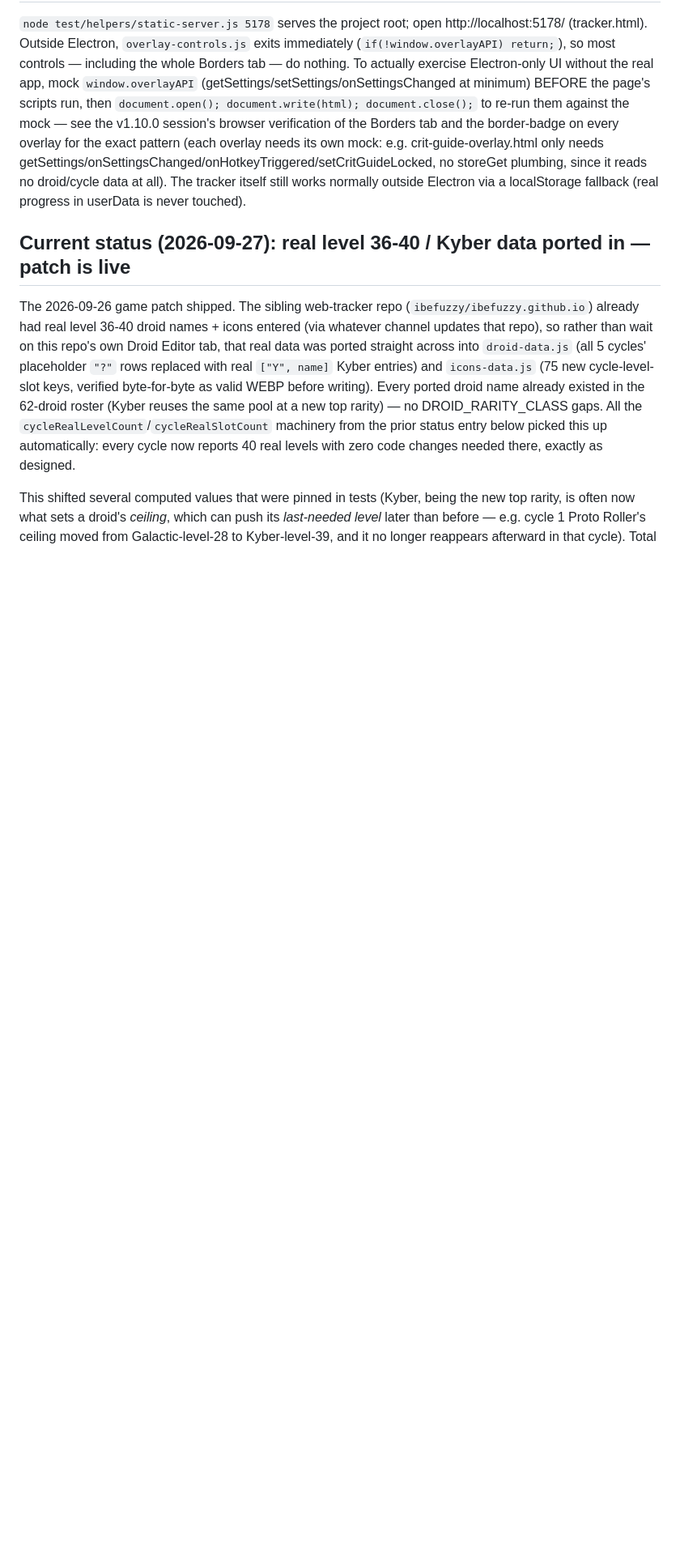
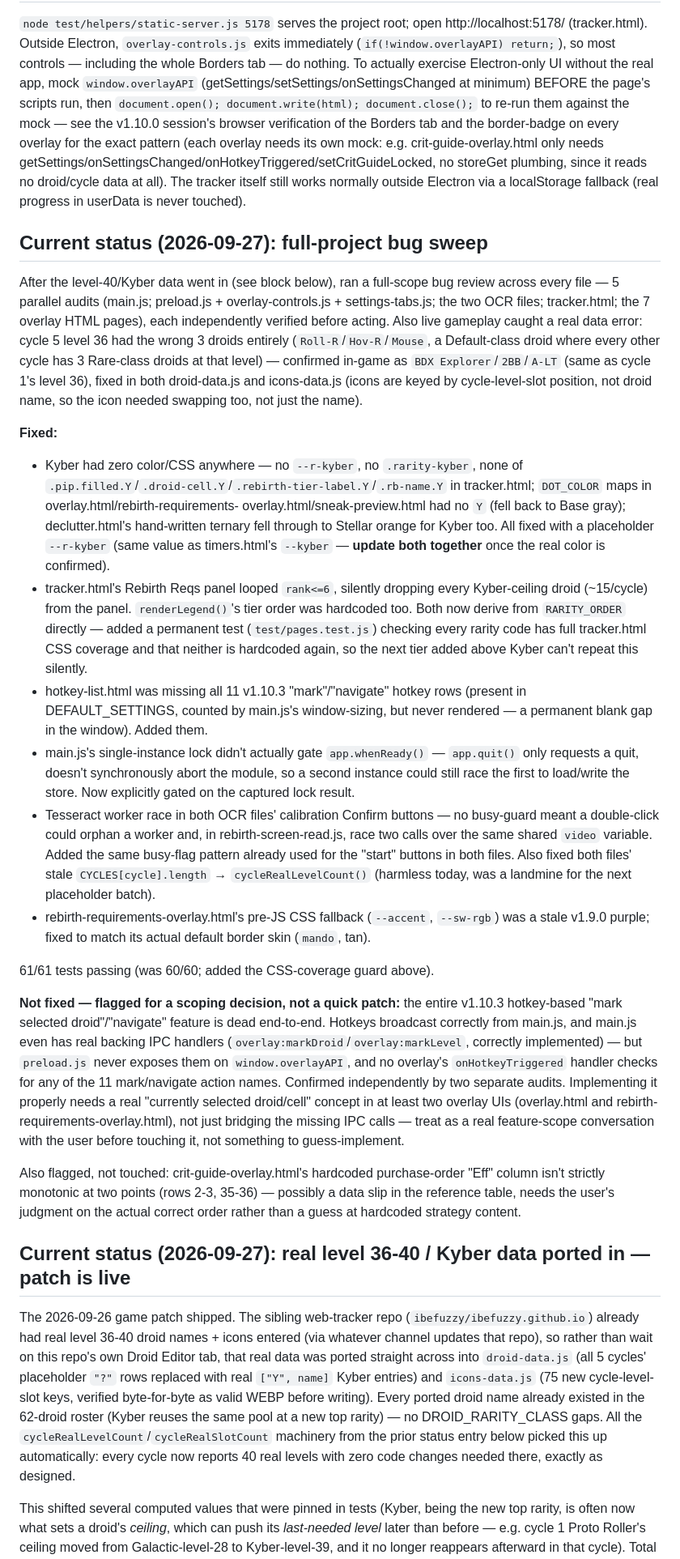
Before and after one commit to ibefuzzy/Fuzzy-Droid-Tracker, a Markdown page: CLAUDE.md, the part around the change. Shown at 81% size. Rendered like a GitHub page; blank space fills up the shorter version.

Commit message:
Update CLAUDE.md with the full-project bug sweep + cycle 5 level 36 fix
Co-Authored-By: Claude Sonnet 5 <noreply@anthropic.com>
Claude-Session: https://claude.ai/code/session_015BapmGXYX89jHoKsis8Jgk

```diff
--- a/CLAUDE.md
+++ b/CLAUDE.md
@@ -143,6 +143,72 @@ getSettings/onSettingsChanged/onHotkeyTriggered/setCritGuideLocked, no storeGet
 plumbing, since it reads no droid/cycle data at all). The tracker itself still
 works normally outside Electron via a localStorage fallback (real progress in
 userData is never touched).
+
+## Current status (2026-09-27): full-project bug sweep
+
+After the level-40/Kyber data went in (see block below), ran a full-scope
+bug review across every file — 5 parallel audits (main.js; preload.js +
+overlay-controls.js + settings-tabs.js; the two OCR files; tracker.html; the
+7 overlay HTML pages), each independently verified before acting. Also live
+gameplay caught a real data error: cycle 5 level 36 had the wrong 3 droids
+entirely (`Roll-R`/`Hov-R`/`Mouse`, a Default-class droid where every other
+cycle has 3 Rare-class droids at that level) — confirmed in-game as
+`BDX Explorer`/`2BB`/`A-LT` (same as cycle 1's level 36), fixed in both
+droid-data.js and icons-data.js (icons are keyed by cycle-level-slot
+position, not droid name, so the icon needed swapping too, not just the name).
+
+**Fixed:**
+- Kyber had zero color/CSS anywhere — no `--r-kyber`, no `.rarity-kyber`,
+  none of `.pip.filled.Y`/`.droid-cell.Y`/`.rebirth-tier-label.Y`/`.rb-name.Y`
+  in tracker.html; `DOT_COLOR` maps in overlay.html/rebirth-requirements-
+  overlay.html/sneak-preview.html had no `Y` (fell back to Base gray);
+  declutter.html's hand-written ternary fell through to Stellar orange for
+  Kyber too. All fixed with a placeholder `--r-kyber` (same value as
+  timers.html's `--kyber` — **update both together** once the real color is
+  confirmed).
+- tracker.html's Rebirth Reqs panel looped `rank<=6`, silently dropping every
+  Kyber-ceiling droid (~15/cycle) from the panel. `renderLegend()`'s tier
+  order was hardcoded too. Both now derive from `RARITY_ORDER` directly —
+  added a permanent test (`test/pages.test.js`) checking every rarity code
+  has full tracker.html CSS coverage and that neither is hardcoded again, so
+  the next tier added above Kyber can't repeat this silently.
+- hotkey-list.html was missing all 11 v1.10.3 "mark"/"navigate" hotkey rows
+  (present in DEFAULT_SETTINGS, counted by main.js's window-sizing, but
+  never rendered — a permanent blank gap in the window). Added them.
+- main.js's single-instance lock didn't actually gate `app.whenReady()` —
+  `app.quit()` only requests a quit, doesn't synchronously abort the module,
+  so a second instance could still race the first to load/write the store.
+  Now explicitly gated on the captured lock result.
+- Tesseract worker race in both OCR files' calibration Confirm buttons — no
+  busy-guard meant a double-click could orphan a worker and, in
+  rebirth-screen-read.js, race two calls over the same shared `video`
+  variable. Added the same busy-flag pattern already used for the "start"
+  buttons in both files. Also fixed both files' stale
+  `CYCLES[cycle].length` → `cycleRealLevelCount()` (harmless today, was a
+  landmine for the next placeholder batch).
+- rebirth-requirements-overlay.html's pre-JS CSS fallback (`--accent`,
+  `--sw-rgb`) was a stale v1.9.0 purple; fixed to match its actual default
+  border skin (`mando`, tan).
+
+61/61 tests passing (was 60/60; added the CSS-coverage guard above).
+
+**Not fixed — flagged for a scoping decision, not a quick patch:** the
+entire v1.10.3 hotkey-based "mark selected droid"/"navigate" feature is dead
+end-to-end. Hotkeys broadcast correctly from main.js, and main.js even has
+real backing IPC handlers (`overlay:markDroid`/`overlay:markLevel`,
+correctly implemented) — but `preload.js` never exposes them on
+`window.overlayAPI`, and no overlay's `onHotkeyTriggered` handler checks for
+any of the 11 mark/navigate action names. Confirmed independently by two
+separate audits. Implementing it properly needs a real "currently selected
+droid/cell" concept in at least two overlay UIs (overlay.html and
+rebirth-requirements-overlay.html), not just bridging the missing IPC calls
+— treat as a real feature-scope conversation with the user before touching
+it, not something to guess-implement.
+
+Also flagged, not touched: crit-guide-overlay.html's hardcoded purchase-order
+"Eff" column isn't strictly monotonic at two points (rows 2-3, 35-36) —
+possibly a data slip in the reference table, needs the user's judgment on
+the actual correct order rather than a guess at hardcoded strategy content.
 
 ## Current status (2026-09-27): real level 36-40 / Kyber data ported in — patch is live
 The 2026-09-26 game patch shipped. The sibling web-tracker repo
```
